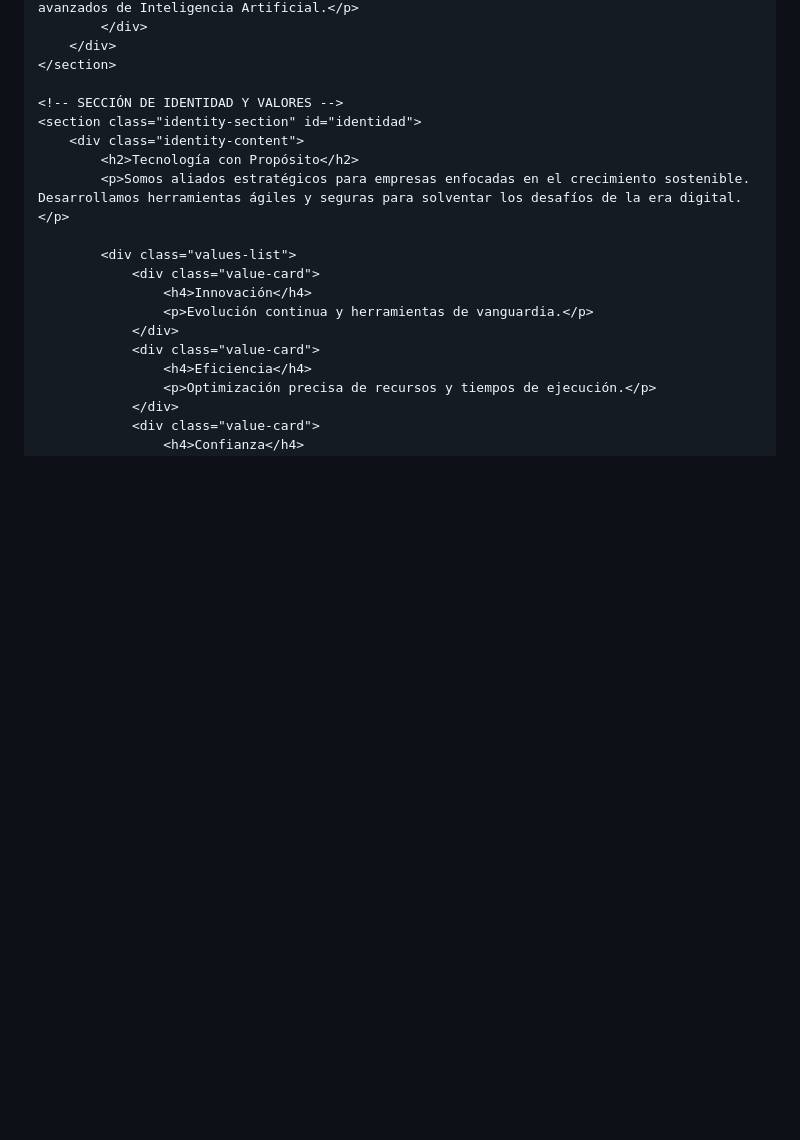
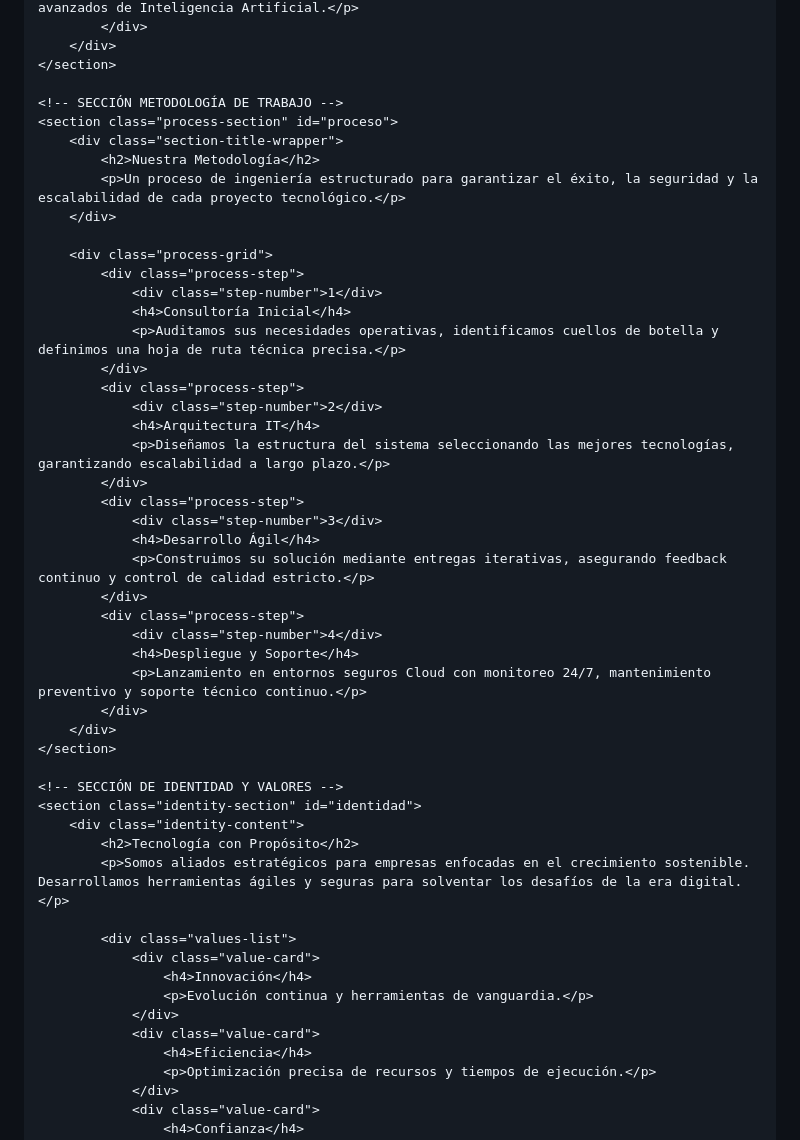
Before and after one commit to IMFOTECH/Index.html, a Markdown page: README.md, the part around one of its changes. Drawn GitHub-style; blank space fills up the shorter version.

```diff
--- a/README.md
+++ b/README.md
@@ -666,6 +767,37 @@
         </div>
     </section>
 
+    <!-- SECCIÓN METODOLOGÍA DE TRABAJO -->
+    <section class="process-section" id="proceso">
+        <div class="section-title-wrapper">
+            <h2>Nuestra Metodología</h2>
+            <p>Un proceso de ingeniería estructurado para garantizar el éxito, la seguridad y la escalabilidad de cada proyecto tecnológico.</p>
+        </div>
+
+        <div class="process-grid">
+            <div class="process-step">
+                <div class="step-number">1</div>
+                <h4>Consultoría Inicial</h4>
+                <p>Auditamos sus necesidades operativas, identificamos cuellos de botella y definimos una hoja de ruta técnica precisa.</p>
+            </div>
+            <div class="process-step">
+                <div class="step-number">2</div>
+                <h4>Arquitectura IT</h4>
+                <p>Diseñamos la estructura del sistema seleccionando las mejores tecnologías, garantizando escalabilidad a largo plazo.</p>
+            </div>
+            <div class="process-step">
+                <div class="step-number">3</div>
+                <h4>Desarrollo Ágil</h4>
+                <p>Construimos su solución mediante entregas iterativas, asegurando feedback continuo y control de calidad estricto.</p>
+            </div>
+            <div class="process-step">
+                <div class="step-number">4</div>
+                <h4>Despliegue y Soporte</h4>
+                <p>Lanzamiento en entornos seguros Cloud con monitoreo 24/7, mantenimiento preventivo y soporte técnico continuo.</p>
+            </div>
+        </div>
+    </section>
+
     <!-- SECCIÓN DE IDENTIDAD Y VALORES -->
     <section class="identity-section" id="identidad">
         <div class="identity-content">
```
Also changed, not shown: other parts of README.md (+123 -3 lines).
